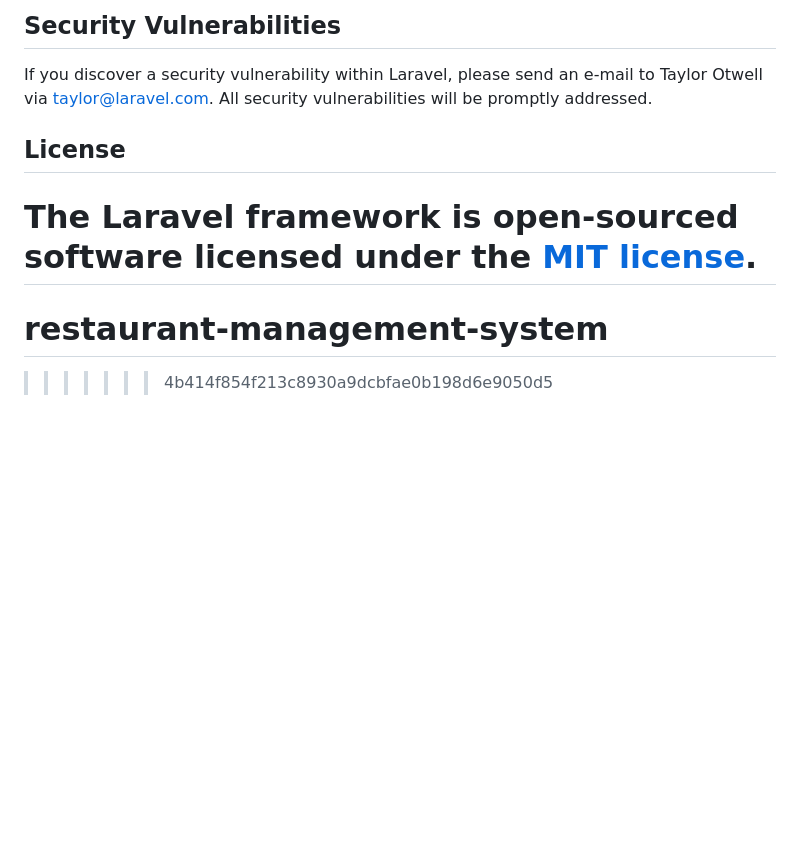
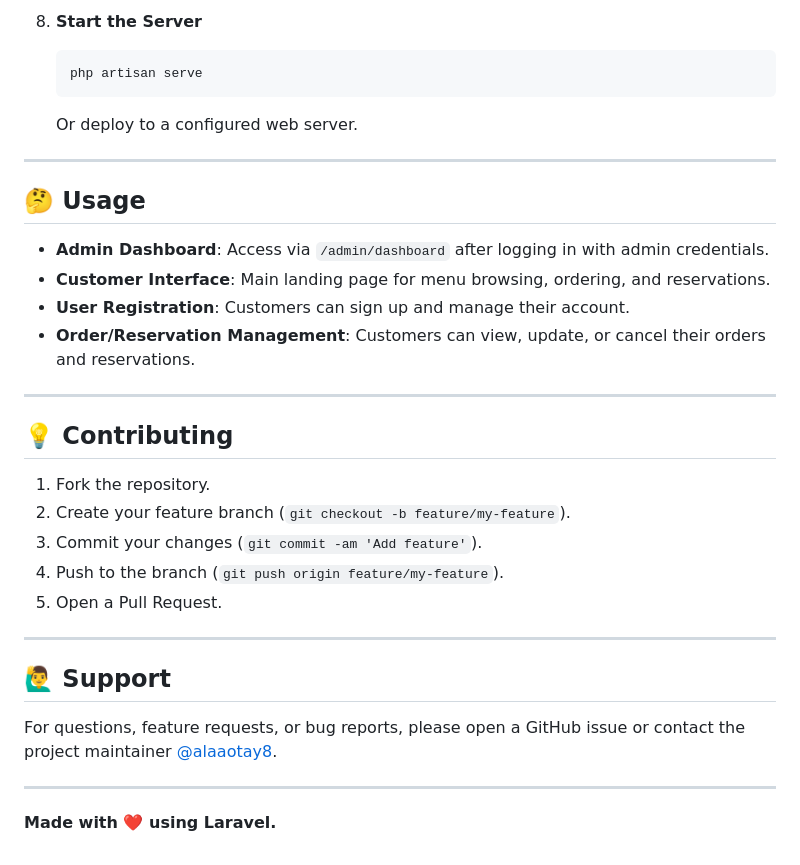
Before and after one commit to alaaotay8/restaurant-management-system, a Markdown page: README.md, the part around one of its changes. GitHub-like rendering; blank space fills up the shorter version.

````diff
--- a/README.md
+++ b/README.md
@@ -60,11 +78,35 @@ In order to ensure that the Laravel community is welcoming to all, please review
 
-## Security Vulnerabilities
+8. **Start the Server**
+   ```bash
+   php artisan serve
+   ```
+   Or deploy to a configured web server.
 
-If you discover a security vulnerability within Laravel, please send an e-mail to Taylor Otwell via [taylor@laravel.com](mailto:taylor@laravel.com). All security vulnerabilities will be promptly addressed.
+---
 
-## License
+## 🤔 Usage
 
-The Laravel framework is open-sourced software licensed under the [MIT license](https://opensource.org/licenses/MIT).
-=======
-# restaurant-management-system
->>>>>>> 4b414f854f213c8930a9dcbfae0b198d6e9050d5
+- **Admin Dashboard**: Access via `/admin/dashboard` after logging in with admin credentials.
+- **Customer Interface**: Main landing page for menu browsing, ordering, and reservations.
+- **User Registration**: Customers can sign up and manage their account.
+- **Order/Reservation Management**: Customers can view, update, or cancel their orders and reservations.
+
+---
+
+## 💡 Contributing
+
+1. Fork the repository.
+2. Create your feature branch (`git checkout -b feature/my-feature`).
+3. Commit your changes (`git commit -am 'Add feature'`).
+4. Push to the branch (`git push origin feature/my-feature`).
+5. Open a Pull Request.
+
+---
+
+## 🙋‍♂️ Support
+
+For questions, feature requests, or bug reports, please open a GitHub issue or contact the project maintainer [@alaaotay8](https://github.com/alaaotay8).
+
+---
+
+**Made with ❤️ using Laravel.**
````
Also changed, not shown: other parts of README.md (+60 -42 lines).
